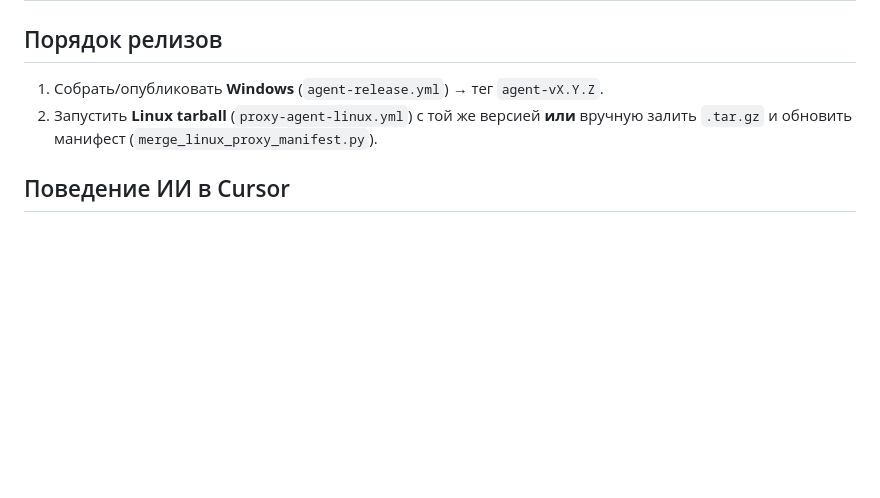
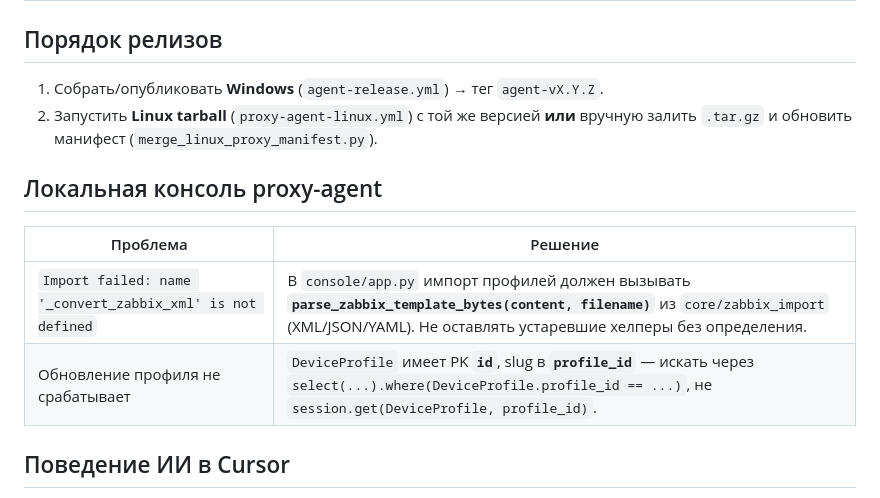
Before and after one commit to rakhatutebayev/mdm, a Markdown page: docs/operations-lessons.md, the part around the change. GitHub-like rendering; blank space fills up the shorter version.

Commit message:
docs: operations-lessons — zabbix console import gotchas
Made-with: Cursor

```diff
--- a/docs/operations-lessons.md
+++ b/docs/operations-lessons.md
@@ -32,6 +32,13 @@
 1. Собрать/опубликовать **Windows** (`agent-release.yml`) → тег `agent-vX.Y.Z`.
 2. Запустить **Linux tarball** (`proxy-agent-linux.yml`) с той же версией **или** вручную залить `.tar.gz` и обновить манифест (`merge_linux_proxy_manifest.py`).
 
+## Локальная консоль proxy-agent
+
+| Проблема | Решение |
+|----------|---------|
+| `Import failed: name '_convert_zabbix_xml' is not defined` | В `console/app.py` импорт профилей должен вызывать **`parse_zabbix_template_bytes(content, filename)`** из `core/zabbix_import` (XML/JSON/YAML). Не оставлять устаревшие хелперы без определения. |
+| Обновление профиля не срабатывает | `DeviceProfile` имеет PK **`id`**, slug в **`profile_id`** — искать через `select(...).where(DeviceProfile.profile_id == ...)`, не `session.get(DeviceProfile, profile_id)`. |
+
 ## Поведение ИИ в Cursor
 
 Правило **`.cursor/rules/nocko-autonomous-agent.mdc`**: не тормозить уточнениями — действовать по коду и ТЗ, новые выводы заносить сюда или в [`deployment-runbook.md`](deployment-runbook.md).
```
